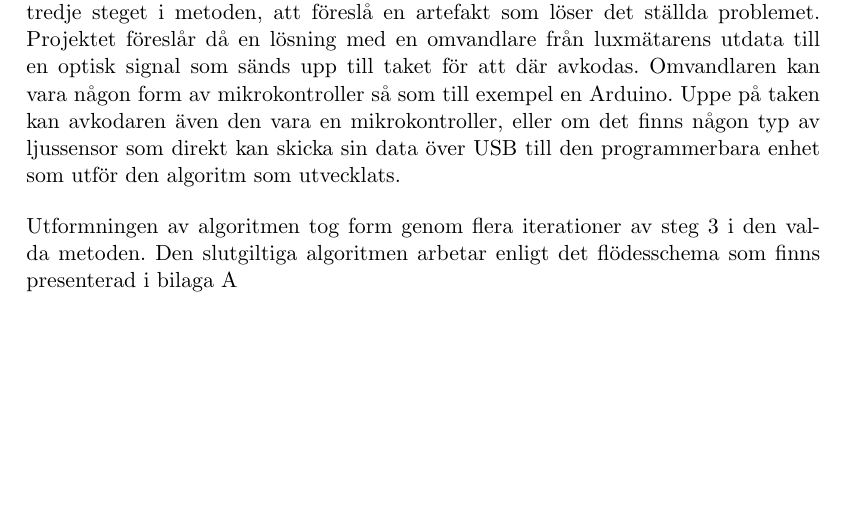
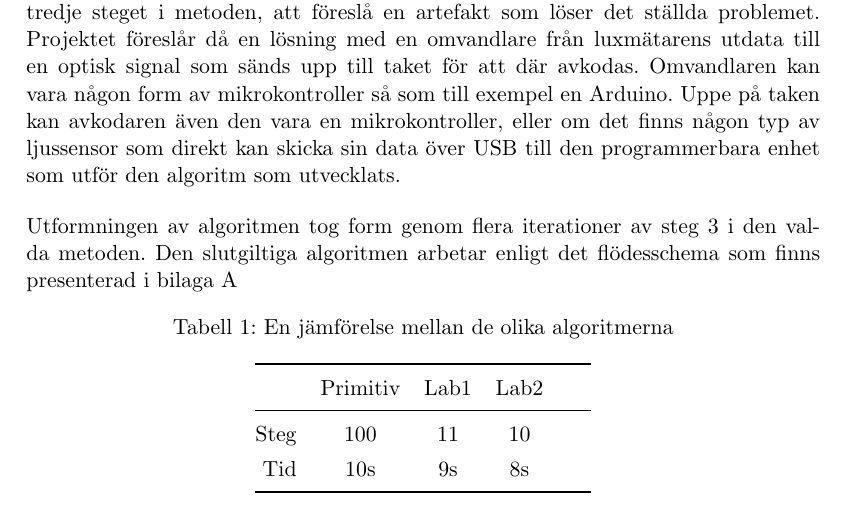
Before and after one commit to MrAkergren/calibration, a LaTeX thesis (doc/tex/thesis/thesis.tex, which reads doc/tex/thesis/genomforande.tex): part of page 11 of 14 before the commit and part of page 12 of 15 after it, cut so that both start at the same text, the shorter picture padded with empty space. Compiled offline with pdfLaTeX.

Commit message:
added template tabular

```diff
--- a/doc/tex/thesis/genomforande.tex
+++ b/doc/tex/thesis/genomforande.tex
@@ -50,5 +50,17 @@
         Genom att fokusera på det optiska alternativet leder detta in projektet till det tredje steget i metoden, att föreslå en artefakt som löser det ställda problemet. Projektet föreslår då en lösning med en omvandlare från luxmätarens utdata till en optisk signal som sänds upp till taket för att där avkodas. Omvandlaren kan vara någon form av mikrokontroller så som till exempel en Arduino. Uppe på taken kan avkodaren även den vara en mikrokontroller, eller om det finns någon typ av ljussensor som direkt kan skicka sin data över USB till den programmerbara enhet som utför den algoritm som utvecklats. \bigskip
 
         Utformningen av algoritmen tog form genom flera iterationer av steg 3 i den valda metoden. Den slutgiltiga algoritmen arbetar enligt det flödesschema som finns presenterad i bilaga \ref{sec:sokalgoritm}
+
+        \begin{table}[hb]
+            \caption{\label{tab:algoritmer}En jämförelse mellan de olika algoritmerna}
+            \centering
+            \begin{tabular}{@{}rccccc@{}}
+            \toprule
+                 & Primitiv & Lab1 & Lab2 &  &  \\ \midrule
+            Steg & 100       & 11   & 10   &  &  \\
+            Tid  & 10s       & 9s   & 8s   &  &  \\ \bottomrule
+            \end{tabular}
+        \end{table}
+
     % subsection steg_3 (end)
 % section genomf_rande (end)
--- a/doc/tex/thesis/thesis.tex
+++ b/doc/tex/thesis/thesis.tex
@@ -135,7 +135,9 @@
 
 %%--ADVANCE TABULARS--%%
 \usepackage{tabularx}
+\usepackage{booktabs}
 \def\arraystretch{1.3}
+
 %PREAMBLE%
 %%-SECTION NUMMBERING DEPTH-%%
 %\setcounter{secnumdepth}{3} %3=Default
```
Also changed, not shown: doc/tex/thesis/thesis.tex (1 more changed lines).
